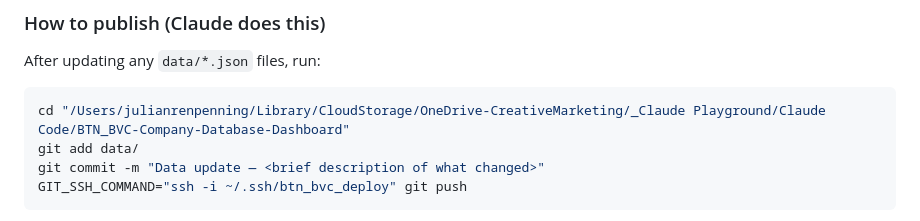
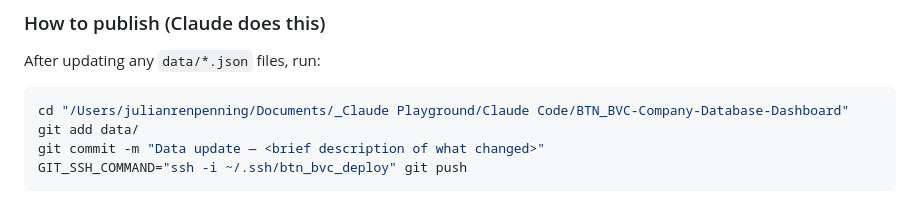
Before and after one commit to JulianRenpenning/BTN_BVC-Company-Database-Dashboard, a Markdown page: CLAUDE.md, the part around the change. GitHub-like rendering.

Commit message:
Update workspace path after playground move to ~/Documents

````diff
--- a/CLAUDE.md
+++ b/CLAUDE.md
@@ -210,7 +210,7 @@ After any session that adds new records, corrects existing ones, or updates data
 After updating any `data/*.json` files, run:
 
 ```bash
-cd "/Users/julianrenpenning/Library/CloudStorage/OneDrive-CreativeMarketing/_Claude Playground/Claude Code/BTN_BVC-Company-Database-Dashboard"
+cd "/Users/julianrenpenning/Documents/_Claude Playground/Claude Code/BTN_BVC-Company-Database-Dashboard"
 git add data/
 git commit -m "Data update — <brief description of what changed>"
 GIT_SSH_COMMAND="ssh -i ~/.ssh/btn_bvc_deploy" git push
````
